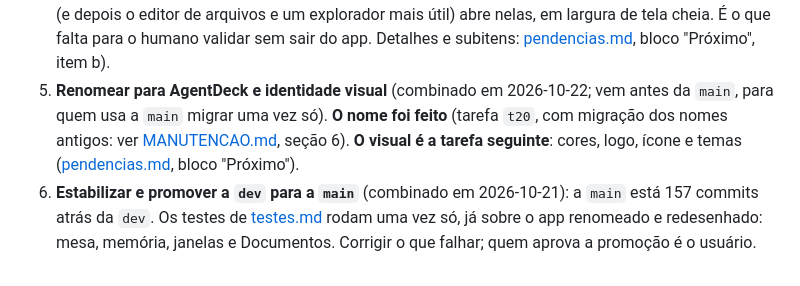
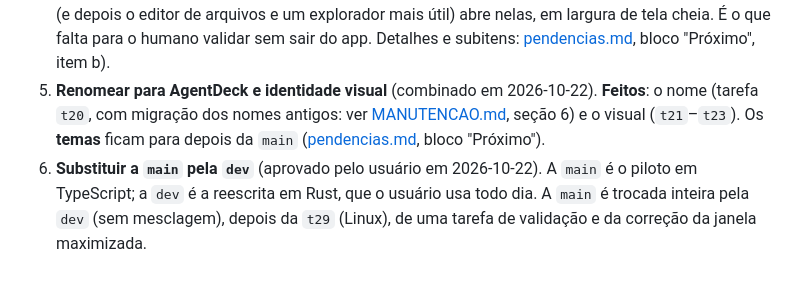
Before and after one commit to pattrickn0/AgentDeck, a Markdown page: memory/AGENTDECK.md, the part around the change. Rendered like a GitHub page.

Commit message:
memoria: main (piloto TS) sera trocada inteira pela dev; temas ficam para depois
Co-Authored-By: Claude Opus 5.5 <noreply@anthropic.com>

```diff
--- a/memory/AGENTDECK.md
+++ b/memory/AGENTDECK.md
@@ -50,9 +50,9 @@ que vai para a `main` (a `main` é a versão estável; o trabalho do dia a dia
    passa a ter "abas de documento" ao lado das abas de terminal, e o diff de uma tarefa (e depois o editor de arquivos e um
    explorador mais útil) abre nelas, em largura de tela cheia. É o que falta para o humano validar sem sair do app.
    Detalhes e subitens: [pendencias.md](pendencias.md), bloco "Próximo", item b).
-5. **Renomear para AgentDeck e identidade visual** (combinado em 2026-10-22; vem antes da `main`, para quem usa a `main`
-   migrar uma vez só). **O nome foi feito** (tarefa `t20`, com migração dos nomes antigos: ver [MANUTENCAO.md](MANUTENCAO.md),
-   seção 6). **O visual é a tarefa seguinte**: cores, logo, ícone e temas ([pendencias.md](pendencias.md), bloco "Próximo").
-6. **Estabilizar e promover a `dev` para a `main`** (combinado em 2026-10-21): a `main` está 157 commits atrás da `dev`. Os testes
-   de [testes.md](testes.md) rodam uma vez só, já sobre o app renomeado e redesenhado: mesa, memória, janelas e Documentos.
-   Corrigir o que falhar; quem aprova a promoção é o usuário.
+5. **Renomear para AgentDeck e identidade visual** (combinado em 2026-10-22). **Feitos**: o nome (tarefa `t20`, com migração
+   dos nomes antigos: ver [MANUTENCAO.md](MANUTENCAO.md), seção 6) e o visual (`t21`–`t23`). Os **temas** ficam para depois
+   da `main` ([pendencias.md](pendencias.md), bloco "Próximo").
+6. **Substituir a `main` pela `dev`** (aprovado pelo usuário em 2026-10-22). A `main` é o piloto em TypeScript; a `dev` é a
+   reescrita em Rust, que o usuário usa todo dia. A `main` é trocada inteira pela `dev` (sem mesclagem), depois da `t29`
+   (Linux), de uma tarefa de validação e da correção da janela maximizada.
```
Also changed, not shown: memory/pendencias.md (+4 -4 lines).
